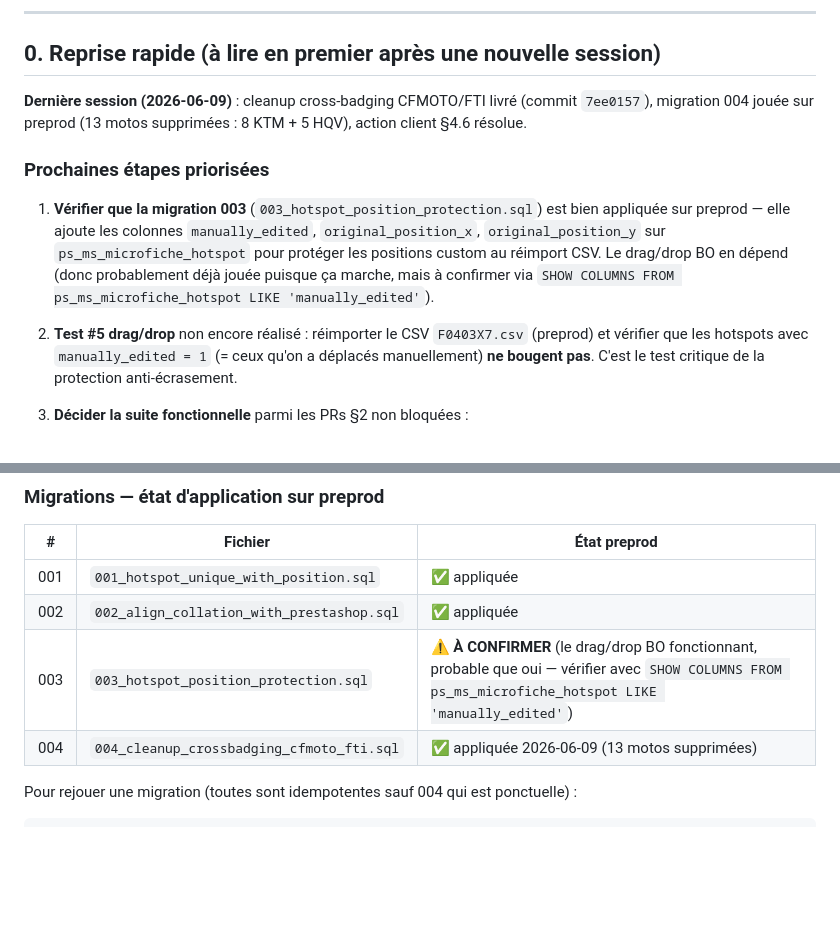
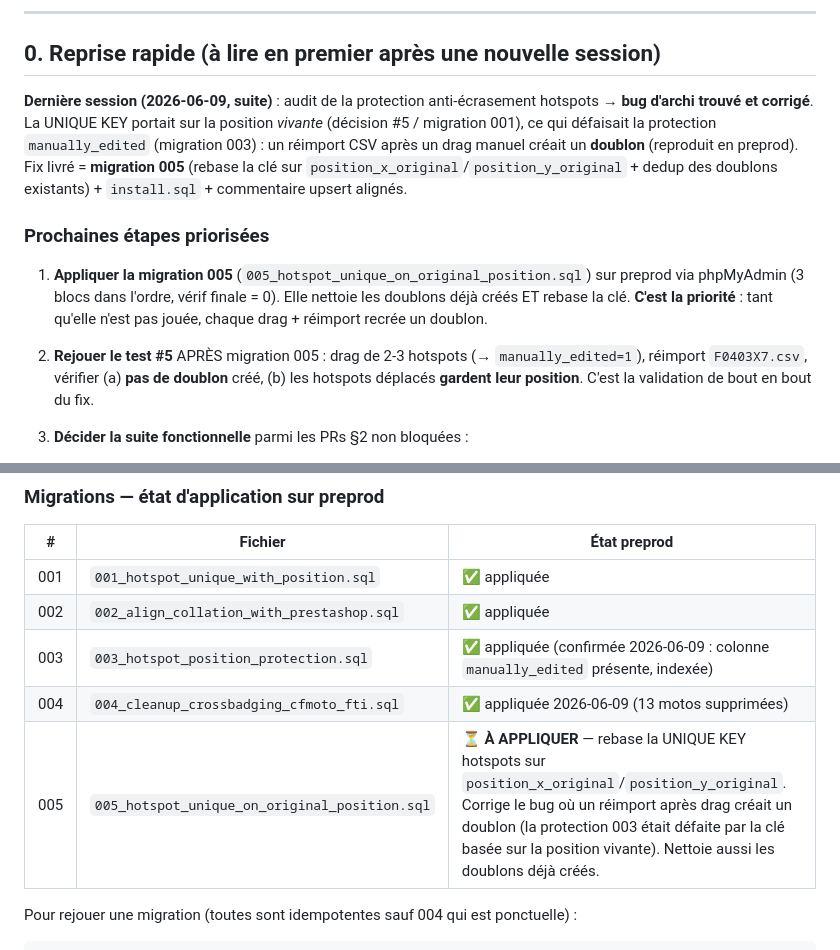
Before and after one commit to alexandrecagnoli/megaserviceshop-theme, a Markdown page: docs/microfiches/STATUS.md, 2 parts joined by grey strips. GitHub-like rendering; blank space fills up the shorter version.

```diff
--- a/docs/microfiches/STATUS.md
+++ b/docs/microfiches/STATUS.md
@@ -14,13 +14,13 @@ décision actée : on attend que toute la V1 marche).
 
 ## 0. Reprise rapide (à lire en premier après une nouvelle session)
 
-**Dernière session (2026-06-09)** : cleanup cross-badging CFMOTO/FTI livré (commit `7ee0157`), migration 004 jouée sur preprod (13 motos supprimées : 8 KTM + 5 HQV), action client §4.6 résolue.
+**Dernière session (2026-06-09, suite)** : audit de la protection anti-écrasement hotspots → **bug d'archi trouvé et corrigé**. La UNIQUE KEY portait sur la position *vivante* (décision #5 / migration 001), ce qui défaisait la protection `manually_edited` (migration 003) : un réimport CSV après un drag manuel créait un **doublon** (reproduit en preprod). Fix livré = **migration 005** (rebase la clé sur `position_x_original`/`position_y_original` + dedup des doublons existants) + `install.sql` + commentaire upsert alignés.
 
 ### Prochaines étapes priorisées
 
-1. **Vérifier que la migration 003** (`003_hotspot_position_protection.sql`) est bien appliquée sur preprod — elle ajoute les colonnes `manually_edited`, `original_position_x`, `original_position_y` sur `ps_ms_microfiche_hotspot` pour protéger les positions custom au réimport CSV. Le drag/drop BO en dépend (donc probablement déjà jouée puisque ça marche, mais à confirmer via `SHOW COLUMNS FROM ps_ms_microfiche_hotspot LIKE 'manually_edited'`).
+1. **Appliquer la migration 005** (`005_hotspot_unique_on_original_position.sql`) sur preprod via phpMyAdmin (3 blocs dans l'ordre, vérif finale = 0). Elle nettoie les doublons déjà créés ET rebase la clé. **C'est la priorité** : tant qu'elle n'est pas jouée, chaque drag + réimport recrée un doublon.
 
-2. **Test #5 drag/drop** non encore réalisé : réimporter le CSV `F0403X7.csv` (preprod) et vérifier que les hotspots avec `manually_edited = 1` (= ceux qu'on a déplacés manuellement) **ne bougent pas**. C'est le test critique de la protection anti-écrasement.
+2. **Rejouer le test #5** APRÈS migration 005 : drag de 2-3 hotspots (→ `manually_edited=1`), réimport `F0403X7.csv`, vérifier (a) **pas de doublon** créé, (b) les hotspots déplacés **gardent leur position**. C'est la validation de bout en bout du fix.
 
 3. **Décider la suite fonctionnelle** parmi les PRs §2 non bloquées :
    - PR-Visuels (cron download images motos) — bloqué tant que MSS n'a pas envoyé les URLs base par marque (cf. §4.1)
@@ -128,8 +128,9 @@ Liste à remonter avant prochaine session de dev :
 |---|---|---|
 | 001 | `001_hotspot_unique_with_position.sql` | ✅ appliquée |
 | 002 | `002_align_collation_with_prestashop.sql` | ✅ appliquée |
-| 003 | `003_hotspot_position_protection.sql` | ⚠️ **À CONFIRMER** (le drag/drop BO fonctionnant, probable que oui — vérifier avec `SHOW COLUMNS FROM ps_ms_microfiche_hotspot LIKE 'manually_edited'`) |
+| 003 | `003_hotspot_position_protection.sql` | ✅ appliquée (confirmée 2026-06-09 : colonne `manually_edited` présente, indexée) |
 | 004 | `004_cleanup_crossbadging_cfmoto_fti.sql` | ✅ appliquée 2026-06-09 (13 motos supprimées) |
+| 005 | `005_hotspot_unique_on_original_position.sql` | ⏳ **À APPLIQUER** — rebase la UNIQUE KEY hotspots sur `position_x_original`/`position_y_original`. Corrige le bug où un réimport après drag créait un doublon (la protection 003 était défaite par la clé basée sur la position vivante). Nettoie aussi les doublons déjà créés. |
 
 Pour rejouer une migration (toutes sont idempotentes sauf 004 qui est ponctuelle) :
 
```
Also changed, not shown: TECH_DEBT.md (+25 -0 lines).
